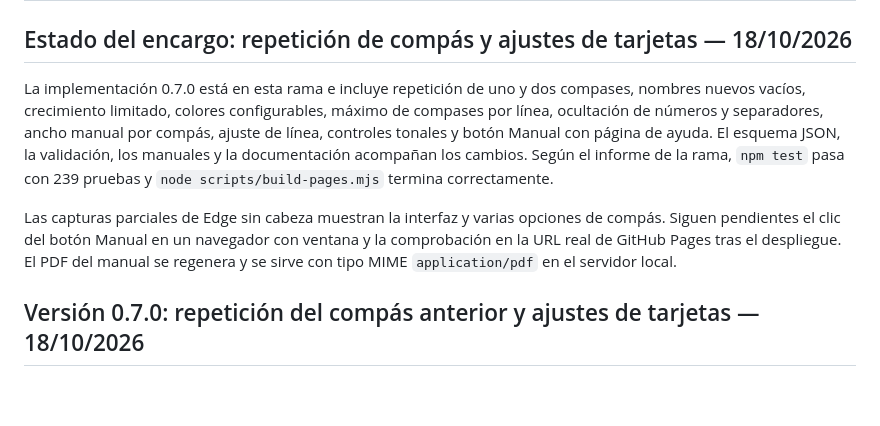
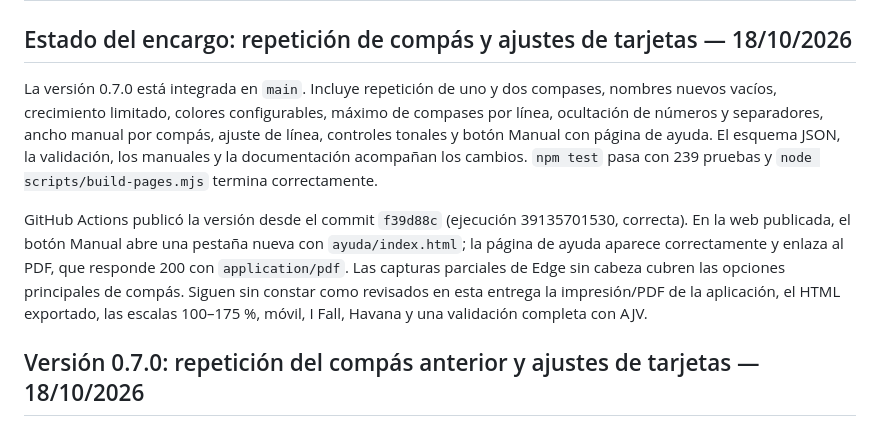
Before and after one commit to a01653/Compas-a-compas, a Markdown page: docs/ESTADO.md, the part around the change. Rendered like a GitHub page; blank space fills up the shorter version.

Commit message:
Document deployed manual link verification and Pages release

```diff
--- a/docs/ESTADO.md
+++ b/docs/ESTADO.md
@@ -2,9 +2,9 @@
 
 ## Estado del encargo: repetición de compás y ajustes de tarjetas — 18/10/2026
 
-La implementación 0.7.0 está en esta rama e incluye repetición de uno y dos compases, nombres nuevos vacíos, crecimiento limitado, colores configurables, máximo de compases por línea, ocultación de números y separadores, ancho manual por compás, ajuste de línea, controles tonales y botón Manual con página de ayuda. El esquema JSON, la validación, los manuales y la documentación acompañan los cambios. Según el informe de la rama, `npm test` pasa con 239 pruebas y `node scripts/build-pages.mjs` termina correctamente.
+La versión 0.7.0 está integrada en `main`. Incluye repetición de uno y dos compases, nombres nuevos vacíos, crecimiento limitado, colores configurables, máximo de compases por línea, ocultación de números y separadores, ancho manual por compás, ajuste de línea, controles tonales y botón Manual con página de ayuda. El esquema JSON, la validación, los manuales y la documentación acompañan los cambios. `npm test` pasa con 239 pruebas y `node scripts/build-pages.mjs` termina correctamente.
 
-Las capturas parciales de Edge sin cabeza muestran la interfaz y varias opciones de compás. Siguen pendientes el clic del botón Manual en un navegador con ventana y la comprobación en la URL real de GitHub Pages tras el despliegue. El PDF del manual se regenera y se sirve con tipo MIME `application/pdf` en el servidor local.
+GitHub Actions publicó la versión desde el commit `f39d88c` (ejecución 39135701530, correcta). En la web publicada, el botón Manual abre una pestaña nueva con `ayuda/index.html`; la página de ayuda aparece correctamente y enlaza al PDF, que responde 200 con `application/pdf`. Las capturas parciales de Edge sin cabeza cubren las opciones principales de compás. Siguen sin constar como revisados en esta entrega la impresión/PDF de la aplicación, el HTML exportado, las escalas 100–175 %, móvil, I Fall, Havana y una validación completa con AJV.
 
 ## Versión 0.7.0: repetición del compás anterior y ajustes de tarjetas — 18/10/2026
 
```
